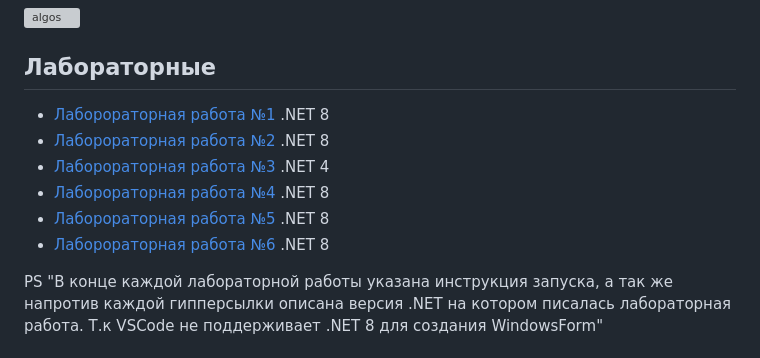
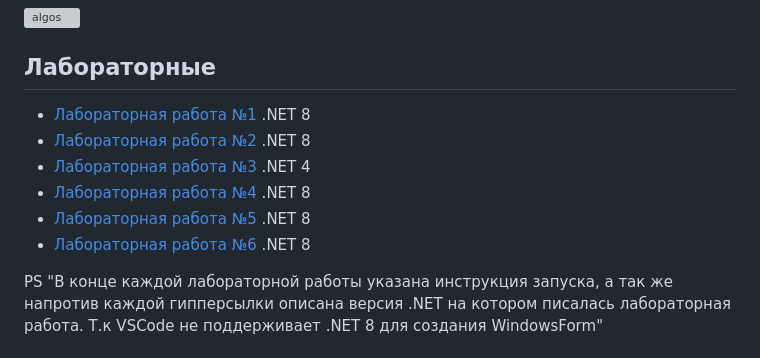
Before and after one commit to KotDev/KUBSU_CASD, a Markdown page: README.md, the part around the change. Drawn GitHub-style; grey boxes are pictures that could not be loaded.

```diff
--- a/README.md
+++ b/README.md
@@ -5,12 +5,12 @@
 
 ## Лабораторные
 
- - [Лаборораторная работа №1](https://github.com/KotDev/KUBSU_CASD/tree/main/lab_1) .NET 8
- - [Лаборораторная работа №2](https://github.com/KotDev/KUBSU_CASD/tree/main/lab_2) .NET 8
- - [Лаборораторная работа №3](https://github.com/KotDev/KUBSU_CASD/tree/main/lab_3) .NET 4
- - [Лаборораторная работа №4](https://github.com/KotDev/KUBSU_CASD/tree/main/lab_4) .NET 8
- - [Лаборораторная работа №5](https://github.com/KotDev/KUBSU_CASD/tree/main/lab_5) .NET 8
- - [Лаборораторная работа №6](https://github.com/KotDev/KUBSU_CASD/tree/main/lab_6) .NET 8
+ - [Лабораторная работа №1](https://github.com/KotDev/KUBSU_CASD/tree/main/lab_1) .NET 8
+ - [Лабораторная работа №2](https://github.com/KotDev/KUBSU_CASD/tree/main/lab_2) .NET 8
+ - [Лабораторная работа №3](https://github.com/KotDev/KUBSU_CASD/tree/main/lab_3) .NET 4
+ - [Лабораторная работа №4](https://github.com/KotDev/KUBSU_CASD/tree/main/lab_4) .NET 8
+ - [Лабораторная работа №5](https://github.com/KotDev/KUBSU_CASD/tree/main/lab_5) .NET 8
+ - [Лабораторная работа №6](https://github.com/KotDev/KUBSU_CASD/tree/main/lab_6) .NET 8
 
 
 PS "В конце каждой лабораторной работы указана инструкция запуска, а так же напротив каждой гипперсылки
```
